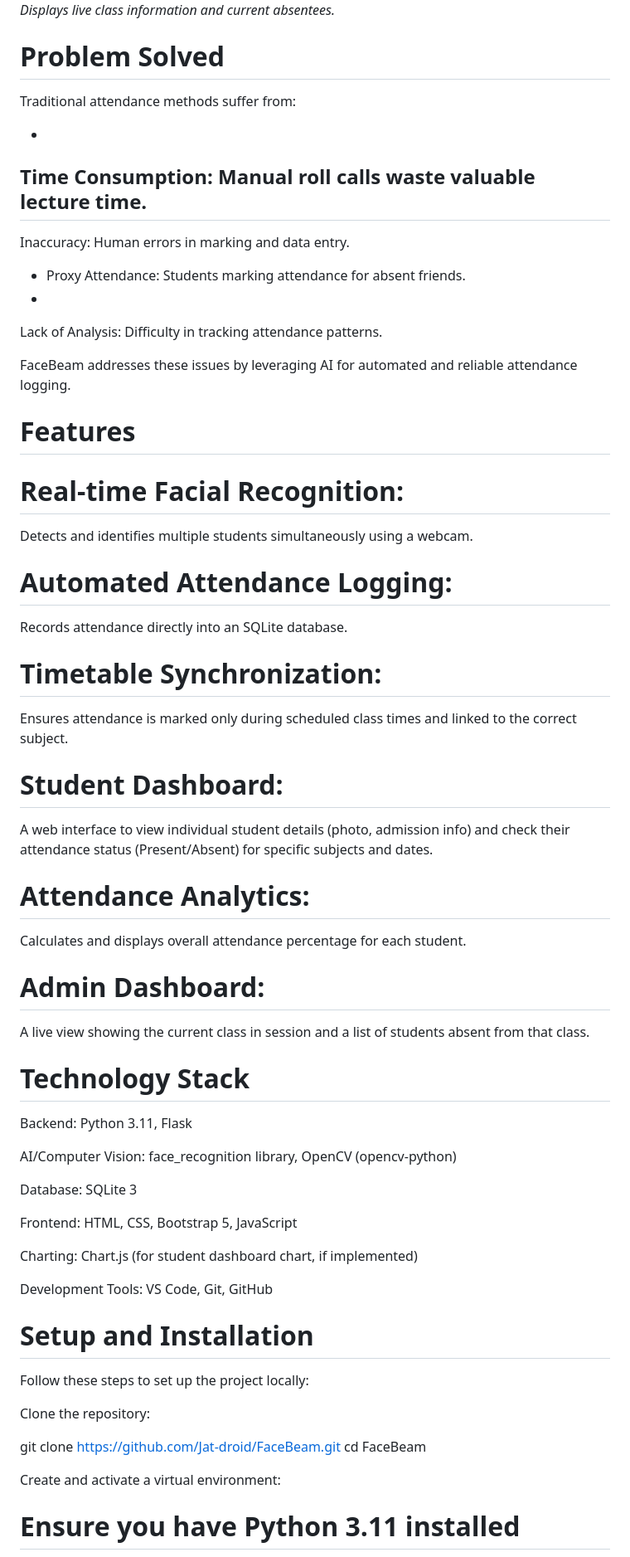
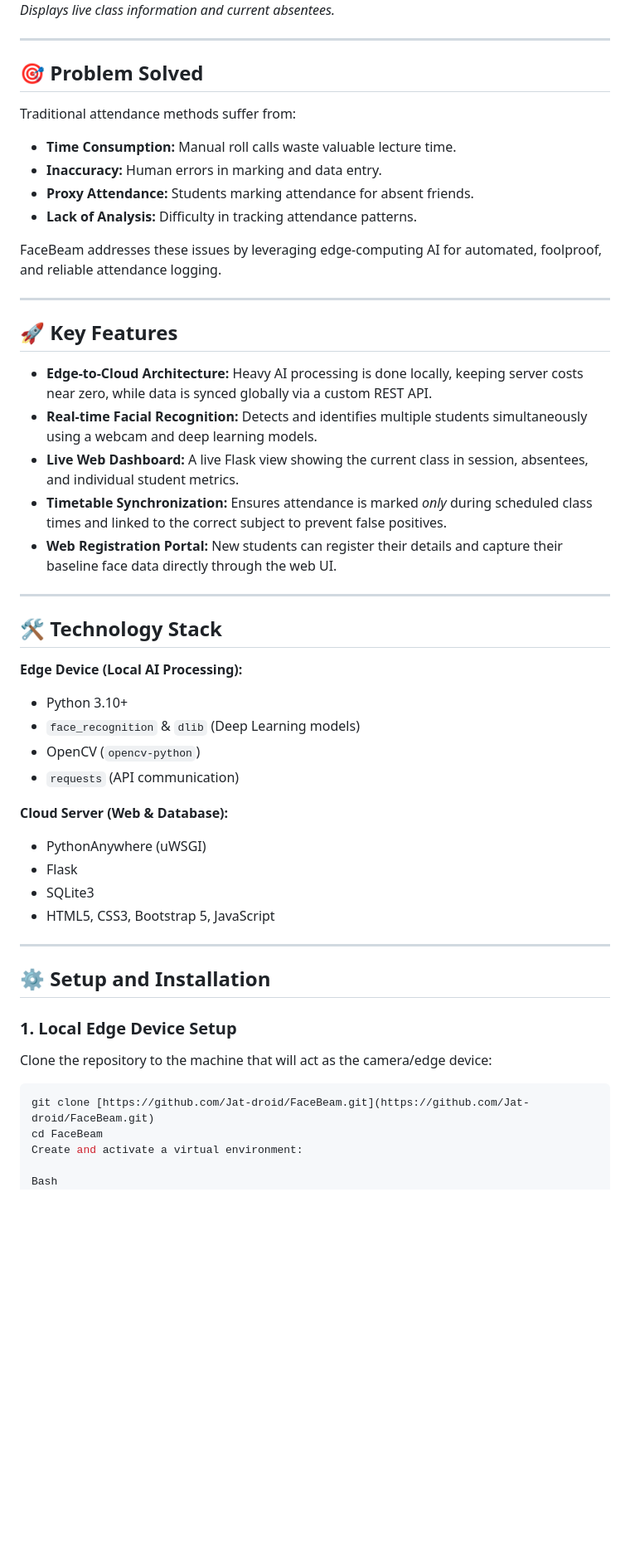
Before and after one commit to Jat-droid/FaceBeam, a Markdown page: README.md, the part around one of its changes. Shown at 83% size. Rendered like a GitHub page; blank space fills up the shorter version.

````diff
--- a/README.md
+++ b/README.md
@@ -16,67 +19,52 @@ FaceBeam is an intelligent system designed to automate student attendance using
 ![Admin dashboard showing live class and absentees](images/Live_Dashboard.png)
 *Displays live class information and current absentees.*
 
+---
 
+## 🎯 Problem Solved
+Traditional attendance methods suffer from:
+* **Time Consumption:** Manual roll calls waste valuable lecture time.
+* **Inaccuracy:** Human errors in marking and data entry.
+* **Proxy Attendance:** Students marking attendance for absent friends.
+* **Lack of Analysis:** Difficulty in tracking attendance patterns.
 
-# Problem Solved
+FaceBeam addresses these issues by leveraging edge-computing AI for automated, foolproof, and reliable attendance logging.
 
-Traditional attendance methods suffer from:
+---
 
--
-Time Consumption: Manual roll calls waste valuable lecture time.
--
-Inaccuracy: Human errors in marking and data entry.
+## 🚀 Key Features
+* **Edge-to-Cloud Architecture:** Heavy AI processing is done locally, keeping server costs near zero, while data is synced globally via a custom REST API.
+* **Real-time Facial Recognition:** Detects and identifies multiple students simultaneously using a webcam and deep learning models.
+* **Live Web Dashboard:** A live Flask view showing the current class in session, absentees, and individual student metrics.
+* **Timetable Synchronization:** Ensures attendance is marked *only* during scheduled class times and linked to the correct subject to prevent false positives.
+* **Web Registration Portal:** New students can register their details and capture their baseline face data directly through the web UI.
 
-- Proxy Attendance: Students marking attendance for absent friends.
--
-Lack of Analysis: Difficulty in tracking attendance patterns.
+---
 
-FaceBeam addresses these issues by leveraging AI for automated and reliable attendance logging.
-# Features
+## 🛠️ Technology Stack
 
-# Real-time Facial Recognition:
-Detects and identifies multiple students simultaneously using a webcam.
+**Edge Device (Local AI Processing):**
+* Python 3.10+
+* `face_recognition` & `dlib` (Deep Learning models)
+* OpenCV (`opencv-python`)
+* `requests` (API communication)
 
-# Automated Attendance Logging:
-Records attendance directly into an SQLite database.
+**Cloud Server (Web & Database):**
+* PythonAnywhere (uWSGI)
+* Flask
+* SQLite3
+* HTML5, CSS3, Bootstrap 5, JavaScript
 
-# Timetable Synchronization:
-Ensures attendance is marked only during scheduled class times and linked to the correct subject.
+---
 
-# Student Dashboard:
-A web interface to view individual student details (photo, admission info) and check their attendance status (Present/Absent) for specific subjects and dates.
+## ⚙️ Setup and Installation
 
-# Attendance Analytics:
-Calculates and displays overall attendance percentage for each student.
-
-# Admin Dashboard:
- A live view showing the current class in session and a list of students absent from that class.
-
-# Technology Stack
-
-Backend: Python 3.11, Flask
-
-AI/Computer Vision: face_recognition library, OpenCV (opencv-python)
-
-Database: SQLite 3
-
-Frontend: HTML, CSS, Bootstrap 5, JavaScript
-
-Charting: Chart.js (for student dashboard chart, if implemented)
-
-Development Tools: VS Code, Git, GitHub
-
-# Setup and Installation
-
-Follow these steps to set up the project locally:
-
-Clone the repository:
-
+### 1. Local Edge Device Setup
+Clone the repository to the machine that will act as the camera/edge device:
+```bash
 git clone [https://github.com/Jat-droid/FaceBeam.git](https://github.com/Jat-droid/FaceBeam.git)
 cd FaceBeam
-
-
 Create and activate a virtual environment:
 
-# Ensure you have Python 3.11 installed
+Bash
 python -m venv venv
````
Also changed, not shown: other parts of README.md (+36 -52 lines).
